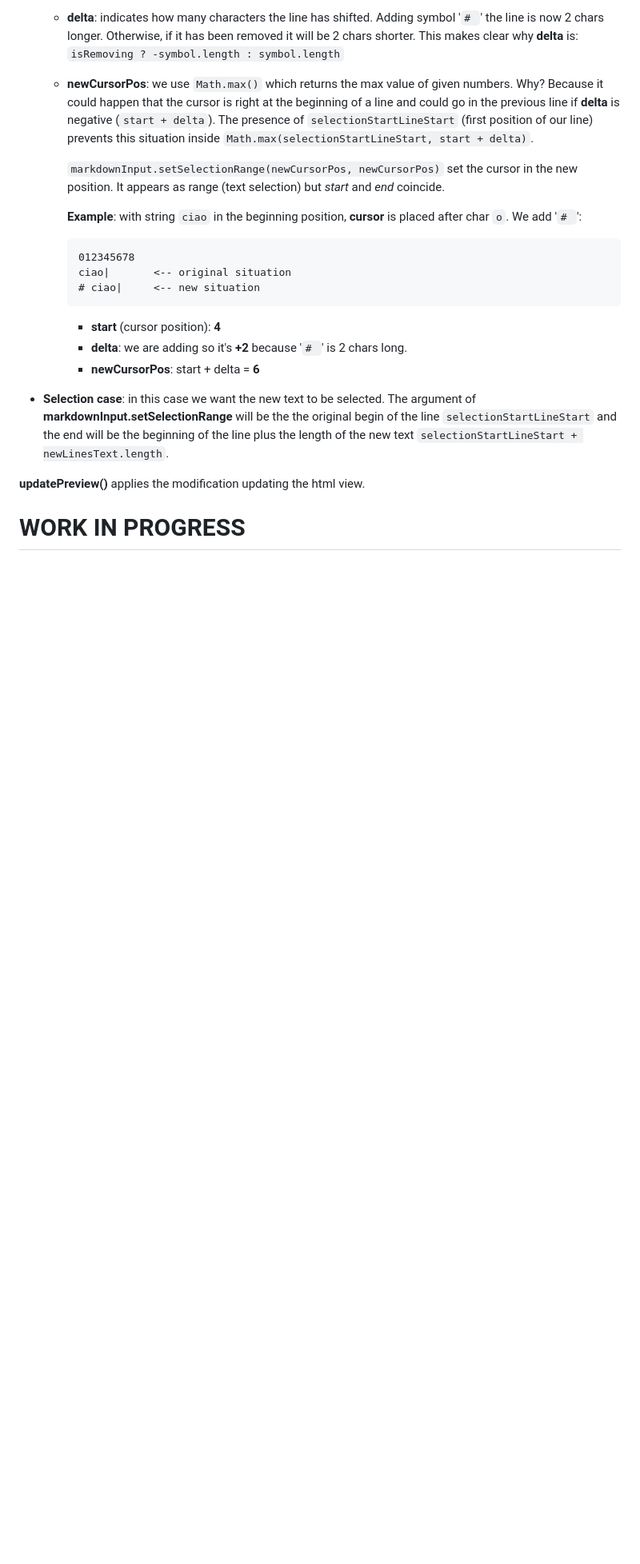
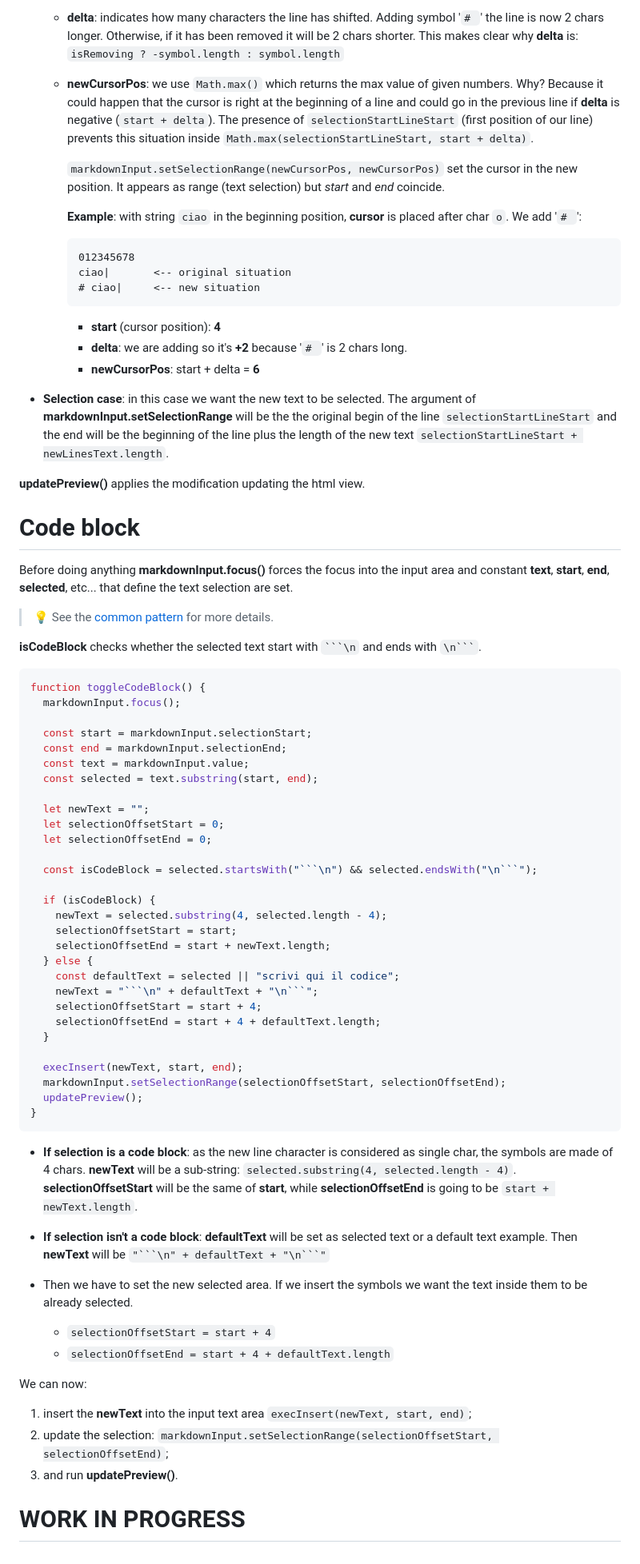
Before and after one commit to jeremie2/md-editor, a Markdown page: doc/js_into_editor.md, the part around one of its changes. Shown at 80% size. Rendered like a GitHub page; blank space fills up the shorter version.

````diff
--- a/doc/js_into_editor.md
+++ b/doc/js_into_editor.md
@@ -415,10 +416,63 @@ We have got the new block of text **newLinesText**. **execInsert()** will delete
 
     * **start** (cursor position): **4**
     * **delta**: we are adding so it's **+2** because '`# `' is 2 chars long.
-    *  **newCursorPos**: start + delta = **6**
+    * **newCursorPos**: start + delta = **6**
 
 - **Selection case**: in this case we want the new text to be selected. The argument of **markdownInput.setSelectionRange** will be the the original begin of the line `selectionStartLineStart` and the end will be the beginning of the line plus the length of the new text `selectionStartLineStart + newLinesText.length`.
 
 **updatePreview()** applies the modification updating the html view.
 
+# Code block
+
+Before doing anything **markdownInput.focus()** forces the focus into the input area and constant  **text**, **start**, **end**, **selected**, etc... that define the text selection are set.
+
+> 💡 See the [common pattern](#common) for more details.
+
+**isCodeBlock** checks whether the selected text start with <code>\```\n</code> and ends with <code>\n```</code>.
+
+```js
+function toggleCodeBlock() {
+  markdownInput.focus();
+
+  const start = markdownInput.selectionStart;
+  const end = markdownInput.selectionEnd;
+  const text = markdownInput.value;
+  const selected = text.substring(start, end);
+
+  let newText = "";
+  let selectionOffsetStart = 0;
+  let selectionOffsetEnd = 0;
+
+  const isCodeBlock = selected.startsWith("```\n") && selected.endsWith("\n```");
+
+  if (isCodeBlock) {
+    newText = selected.substring(4, selected.length - 4);
+    selectionOffsetStart = start;
+    selectionOffsetEnd = start + newText.length;
+  } else {
+    const defaultText = selected || "scrivi qui il codice";
+    newText = "```\n" + defaultText + "\n```";
+    selectionOffsetStart = start + 4;
+    selectionOffsetEnd = start + 4 + defaultText.length;
+  }
+
+  execInsert(newText, start, end);
+  markdownInput.setSelectionRange(selectionOffsetStart, selectionOffsetEnd);
+  updatePreview();
+}
+```
+
+- **If selection is a code block**: as the new line character is considered as single char, the symbols are made of 4 chars. **newText** will be a sub-string: `selected.substring(4, selected.length - 4)`.<br>**selectionOffsetStart** will be the same of **start**, while **selectionOffsetEnd** is going to be `start + newText.length`.
+- **If selection isn't a code block**: **defaultText** will be set as selected text or a default text example. Then **newText** will be `"```\n" + defaultText + "\n```"`
+
+- Then we have to set the new selected area. If we insert the symbols we want the text inside them to be already selected.
+  - `selectionOffsetStart = start + 4`
+  - `selectionOffsetEnd = start + 4 + defaultText.length`
+
+We can now:
+
+1. insert the **newText** into the input text area `execInsert(newText, start, end)`;
+2. update the selection: `markdownInput.setSelectionRange(selectionOffsetStart, selectionOffsetEnd)`;
+3. and run **updatePreview()**.
+
 # WORK IN PROGRESS
````
Also changed, not shown: other parts of doc/js_into_editor.md (+1 -0 lines).
